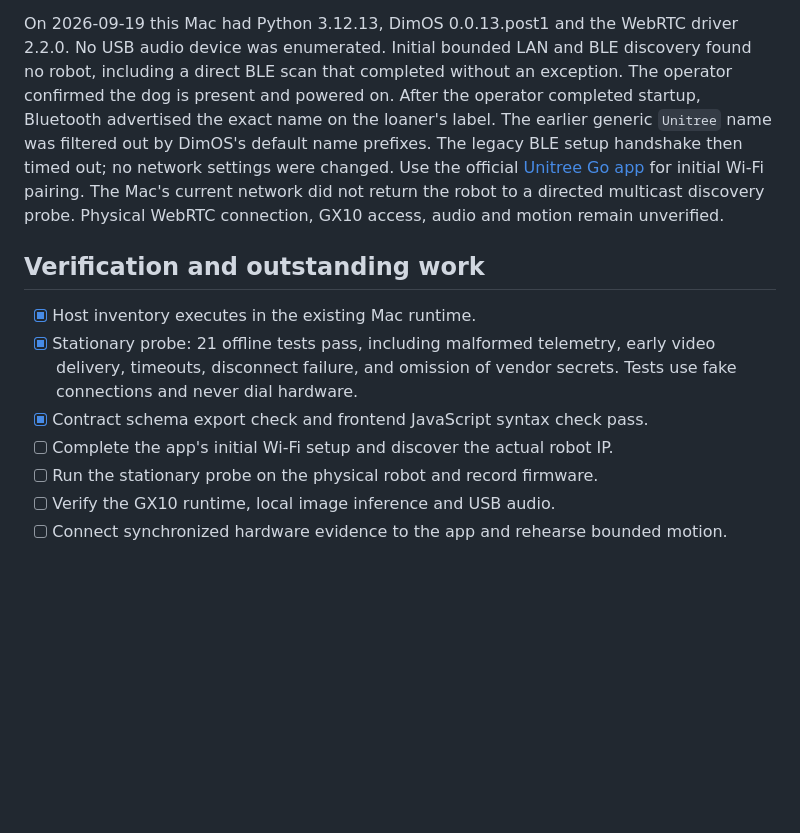
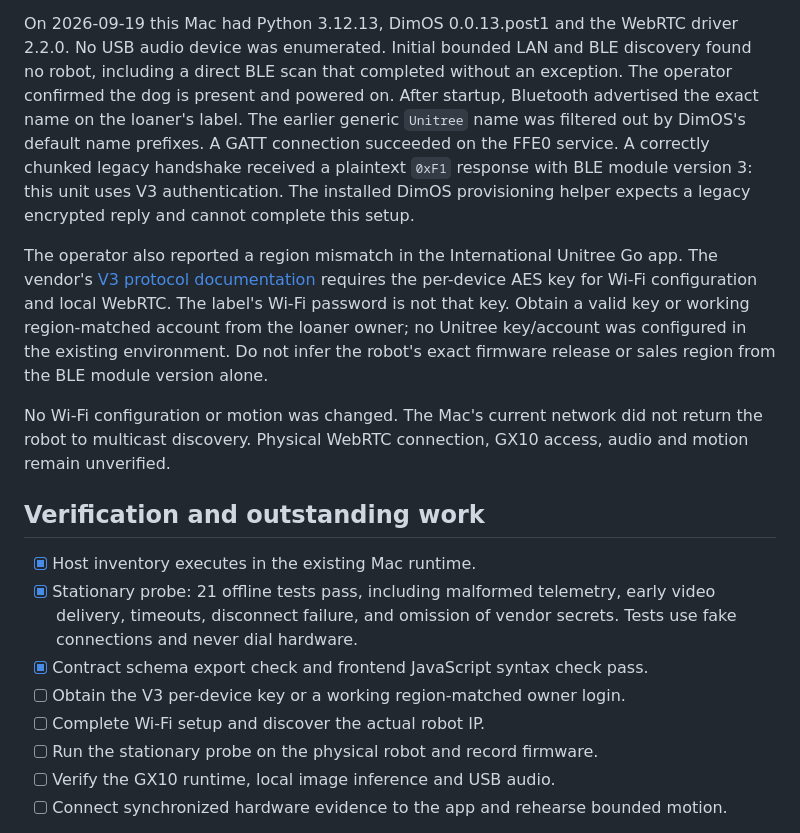
Before and after one commit to hiepnguyenduc2005/annie, a Markdown page: robot/SETUP.md, the part around the change. Drawn GitHub-style; blank space fills up the shorter version.

Commit message:
docs: record verified Go2 V3 setup blocker

```diff
--- a/robot/SETUP.md
+++ b/robot/SETUP.md
@@ -114,12 +114,23 @@ On 2026-09-19 this Mac had Python 3.12.13, DimOS 0.0.13.post1 and the WebRTC
 driver 2.2.0. No USB audio device was enumerated. Initial bounded LAN and BLE
 discovery found no robot, including a direct BLE scan that completed without
 an exception. The operator confirmed the dog is present and powered on.
-After the operator completed startup, Bluetooth advertised the exact name on
-the loaner's label. The earlier generic `Unitree` name was filtered out by
-DimOS's default name prefixes. The legacy BLE setup handshake then timed out;
-no network settings were changed. Use the official [Unitree Go app](https://www.unitree.com/app/go2/)
-for initial Wi-Fi pairing. The Mac's current network did not return the robot
-to a directed multicast discovery probe. Physical WebRTC connection, GX10
+After startup, Bluetooth advertised the exact name on the loaner's label.
+The earlier generic `Unitree` name was filtered out by DimOS's default name
+prefixes. A GATT connection succeeded on the FFE0 service. A correctly chunked
+legacy handshake received a plaintext `0xF1` response with BLE module version
+3: this unit uses V3 authentication. The installed DimOS provisioning helper
+expects a legacy encrypted reply and cannot complete this setup.
+
+The operator also reported a region mismatch in the International Unitree Go
+app. The vendor's [V3 protocol documentation](https://github.com/legion1581/unitree_ui/blob/main/docs/bluetooth-v3.md)
+requires the per-device AES key for Wi-Fi configuration and local WebRTC.
+The label's Wi-Fi password is not that key. Obtain a valid key or working
+region-matched account from the loaner owner; no Unitree key/account was
+configured in the existing environment. Do not infer the robot's exact firmware
+release or sales region from the BLE module version alone.
+
+No Wi-Fi configuration or motion was changed. The Mac's current network did
+not return the robot to multicast discovery. Physical WebRTC connection, GX10
 access, audio and motion remain unverified.
 
 ## Verification and outstanding work
@@ -129,7 +140,8 @@ access, audio and motion remain unverified.
   early video delivery, timeouts, disconnect failure, and omission of vendor
   secrets. Tests use fake connections and never dial hardware.
 - [x] Contract schema export check and frontend JavaScript syntax check pass.
-- [ ] Complete the app's initial Wi-Fi setup and discover the actual robot IP.
+- [ ] Obtain the V3 per-device key or a working region-matched owner login.
+- [ ] Complete Wi-Fi setup and discover the actual robot IP.
 - [ ] Run the stationary probe on the physical robot and record firmware.
 - [ ] Verify the GX10 runtime, local image inference and USB audio.
 - [ ] Connect synchronized hardware evidence to the app and rehearse bounded motion.
```
